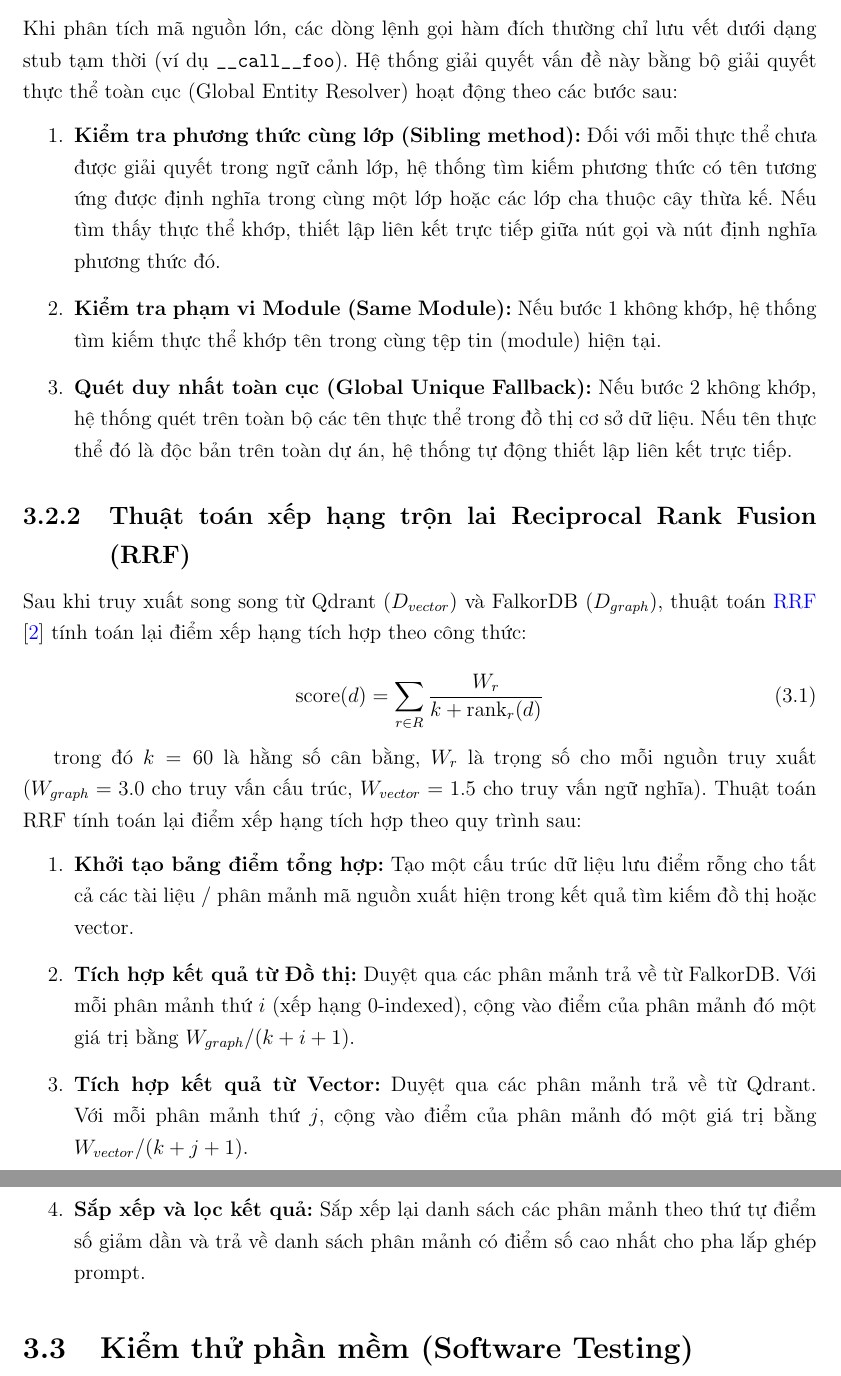
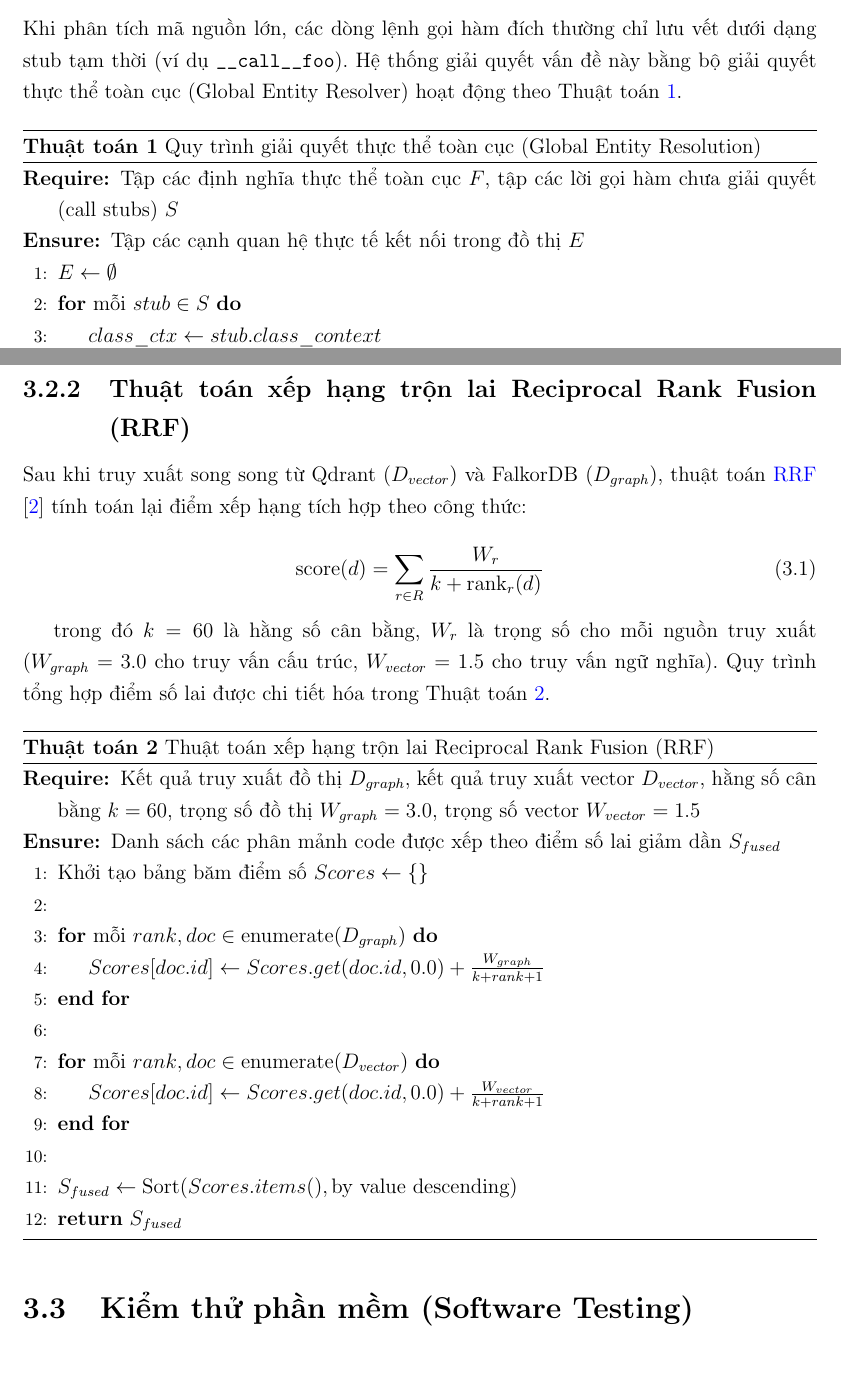
Before and after one commit to trantienduat/hybrid-RAG, a LaTeX thesis (docs/thesis_report.tex): two parts of pages 17 and 18 of 26, joined at a grey line, cut so that both start at the same text. Compiled offline with pdfLaTeX.

Commit message:
docs(thesis): add formal pseudocode algorithms
Introduce formal LaTeX algorithm environment listings using the algorithm/algpseudocode packages for Entity Resolution and RRF.

```diff
--- a/docs/thesis_report.tex
+++ b/docs/thesis_report.tex
@@ -16,7 +16,14 @@
 \usepackage{multirow}
 \usepackage{enumitem}
 \usepackage[acronym,toc]{glossaries}
+\usepackage{algorithm}
+\usepackage{algpseudocode}
 \usetikzlibrary{shapes.geometric, arrows.meta, positioning, fit, backgrounds, calc}
+
+% Algorithm Vietnamese translations
+\floatname{algorithm}{Thuật toán}
+\renewcommand{\listalgorithmname}{Danh mục thuật toán}
+
 
 \hypersetup{
     colorlinks=true,
@@ -380,9 +387,15 @@ Hệ thống triển khai 2 thuật toán quan trọng nhằm đảm bảo tính
 
 \subsection{Thuật toán giải quyết thực thể toàn cục (Global Entity Resolution)}
 \label{sec:entity_resolution}
-Khi phân tích mã nguồn lớn, các dòng lệnh gọi hàm đích thường chỉ lưu vết dưới dạng stub tạm thời (ví dụ \texttt{\_\_call\_\_foo}). Hệ thống giải quyết vấn đề này bằng bộ giải quyết thực thể toàn cục (Global Entity Resolver) hoạt động theo các bước sau:
-\begin{enumerate}
-    \item \textbf{Kiểm tra phương thức cùng lớp (Sibling method):} Đối với mỗi thực thể chưa được giải quyết trong ngữ cảnh lớp, hệ thống tìm kiếm phương thức có tên tương ứng được định nghĩa trong cùng một lớp hoặc các lớp cha thuộc cây thừa kế. Nếu tìm thấy thực thể khớp, thiết lập liên kết trực tiếp giữa nút gọi và nút định nghĩa phương thức đó.
-    \item \textbf{Kiểm tra phạm vi Module (Same Module):} Nếu bước 1 không khớp, hệ thống tìm kiếm thực thể khớp tên trong cùng tệp tin (module) hiện tại.
-    \item \textbf{Quét duy nhất toàn cục (Global Unique Fallback):} Nếu bước 2 không khớp, hệ thống quét trên toàn bộ các tên thực thể trong đồ thị cơ sở dữ liệu. Nếu tên thực thể đó là độc bản trên toàn dự án, hệ thống tự động thiết lập liên kết trực tiếp.
-\end{enumerate}
+Khi phân tích mã nguồn lớn, các dòng lệnh gọi hàm đích thường chỉ lưu vết dưới dạng stub tạm thời (ví dụ \texttt{\_\_call\_\_foo}). Hệ thống giải quyết vấn đề này bằng bộ giải quyết thực thể toàn cục (Global Entity Resolver) hoạt động theo Thuật toán~\ref{alg:entity_resolution}.
+
+\begin{algorithm}[H]
+\caption{Quy trình giải quyết thực thể toàn cục (Global Entity Resolution)}
+\label{alg:entity_resolution}
+\begin{algorithmic}[1]
+\Require{Tập các định nghĩa thực thể toàn cục $F$, tập các lời gọi hàm chưa giải quyết (call stubs) $S$}
+\Ensure{Tập các cạnh quan hệ thực tế kết nối trong đồ thị $E$}
+\State $E \gets \emptyset$
+\For{mỗi $stub \in S$}
+    \State $class\_ctx \gets stub.class\_context$
+    \State $target\_name \gets stub.target\_name$
@@ -389,3 +425,4 @@ Khi phân tích mã nguồn lớn, các dòng lệnh gọi hàm đích thường
+\end{algorithm}
 
 \subsection{Thuật toán xếp hạng trộn lai Reciprocal Rank Fusion (RRF)}
 Sau khi truy xuất song song từ Qdrant ($D_{vector}$) và FalkorDB ($D_{graph}$), thuật toán \gls{rrf} \cite{cormack2009rrf} tính toán lại điểm xếp hạng tích hợp theo công thức:
@@ -395,13 +432,28 @@ Sau khi truy xuất song song từ Qdrant ($D_{vector}$) và FalkorDB ($D_{graph
     \label{eq:rrf}
 \end{equation}
 
-trong đó $k = 60$ là hằng số cân bằng, $W_r$ là trọng số cho mỗi nguồn truy xuất ($W_{graph} = 3.0$ cho truy vấn cấu trúc, $W_{vector} = 1.5$ cho truy vấn ngữ nghĩa). Thuật toán RRF tính toán lại điểm xếp hạng tích hợp theo quy trình sau:
-\begin{enumerate}
-    \item \textbf{Khởi tạo bảng điểm tổng hợp:} Tạo một cấu trúc dữ liệu lưu điểm rỗng cho tất cả các tài liệu / phân mảnh mã nguồn xuất hiện trong kết quả tìm kiếm đồ thị hoặc vector.
-    \item \textbf{Tích hợp kết quả từ Đồ thị:} Duyệt qua các phân mảnh trả về từ FalkorDB. Với mỗi phân mảnh thứ $i$ (xếp hạng 0-indexed), cộng vào điểm của phân mảnh đó một giá trị bằng $W_{graph} / (k + i + 1)$.
-    \item \textbf{Tích hợp kết quả từ Vector:} Duyệt qua các phân mảnh trả về từ Qdrant. Với mỗi phân mảnh thứ $j$, cộng vào điểm của phân mảnh đó một giá trị bằng $W_{vector} / (k + j + 1)$.
-    \item \textbf{Sắp xếp và lọc kết quả:} Sắp xếp lại danh sách các phân mảnh theo thứ tự điểm số giảm dần và trả về danh sách phân mảnh có điểm số cao nhất cho pha lắp ghép prompt.
-\end{enumerate}
+trong đó $k = 60$ là hằng số cân bằng, $W_r$ là trọng số cho mỗi nguồn truy xuất ($W_{graph} = 3.0$ cho truy vấn cấu trúc, $W_{vector} = 1.5$ cho truy vấn ngữ nghĩa). Quy trình tổng hợp điểm số lai được chi tiết hóa trong Thuật toán~\ref{alg:rrf}.
+
+\begin{algorithm}[H]
+\caption{Thuật toán xếp hạng trộn lai Reciprocal Rank Fusion (RRF)}
+\label{alg:rrf}
+\begin{algorithmic}[1]
+\Require{Kết quả truy xuất đồ thị $D_{graph}$, kết quả truy xuất vector $D_{vector}$, hằng số cân bằng $k = 60$, trọng số đồ thị $W_{graph} = 3.0$, trọng số vector $W_{vector} = 1.5$}
+\Ensure{Danh sách các phân mảnh code được xếp theo điểm số lai giảm dần $S_{fused}$}
+\State Khởi tạo bảng băm điểm số $Scores \gets \{\}$
+\State %
+\For{mỗi $rank, doc \in \text{enumerate}(D_{graph})$}
+    \State $Scores[doc.id] \gets Scores.get(doc.id, 0.0) + \frac{W_{graph}}{k + rank + 1}$
+\EndFor
+\State %
+\For{mỗi $rank, doc \in \text{enumerate}(D_{vector})$}
+    \State $Scores[doc.id] \gets Scores.get(doc.id, 0.0) + \frac{W_{vector}}{k + rank + 1}$
+\EndFor
+\State %
+\State $S_{fused} \gets \text{Sort}(Scores.items(), \text{by value descending})$
+\State \Return $S_{fused}$
+\end{algorithmic}
+\end{algorithm}
 
 \section{Kiểm thử phần mềm (Software Testing)}
 Hệ thống được kiểm thử với bộ 191 test cases tự động hóa bao phủ các tầng: unit test cho parser và extractor, integration test cho đường ống nạp dữ liệu end-to-end, và functional test cho \gls{api} truy vấn. Bộ kiểm thử được chạy tự động qua lệnh \texttt{make test} và kiểm tra lint qua \texttt{make lint}.
```
Also changed, not shown: docs/thesis_report.tex (23 more changed lines).
